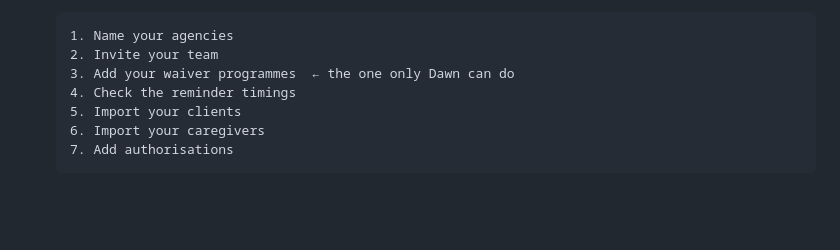
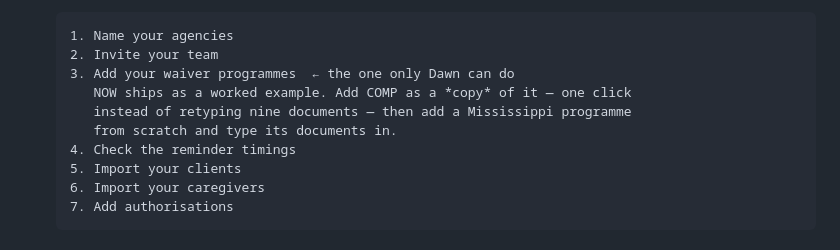
Before and after one commit to mahabeer-dev/wecarehomecare, a Markdown page: prototype/TESTING.md, the part around the change. Drawn GitHub-style; blank space fills up the shorter version.

Commit message:
docs: note the programme copy trick in the test script
Co-Authored-By: Claude Opus 5 <noreply@anthropic.com>

```diff
--- a/prototype/TESTING.md
+++ b/prototype/TESTING.md
@@ -114,6 +114,9 @@ history. It answers the question "what does Dawn actually do first?"
       1. Name your agencies
       2. Invite your team
       3. Add your waiver programmes  ← the one only Dawn can do
+         NOW ships as a worked example. Add COMP as a *copy* of it — one click
+         instead of retyping nine documents — then add a Mississippi programme
+         from scratch and type its documents in.
       4. Check the reminder timings
       5. Import your clients
       6. Import your caregivers
```
